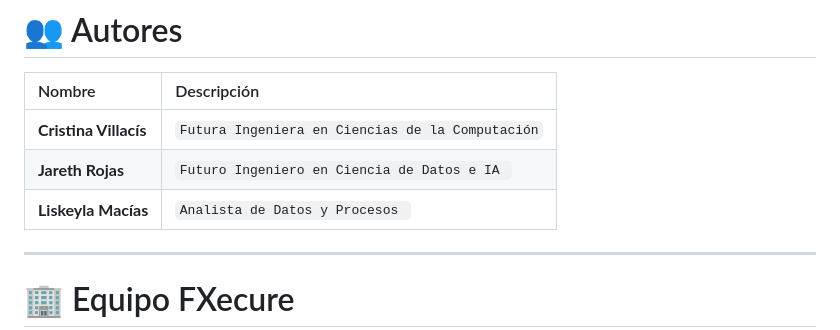
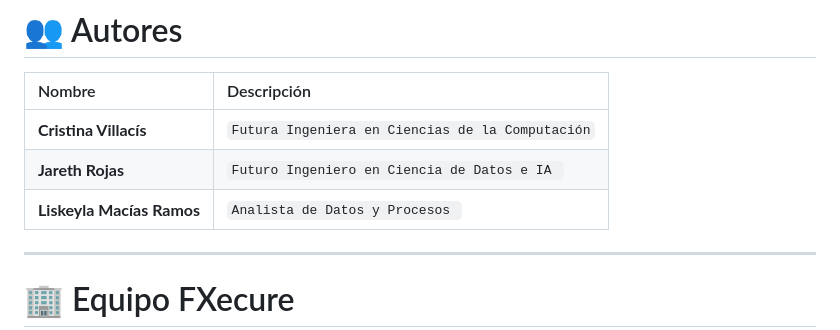
Before and after one commit to cristina-villacis/FraudIA, a Markdown page: README.md, the part around the change. Rendered like a GitHub page.

Commit message:
Update Liskeyla Macías's name in README.md

```diff
--- a/README.md
+++ b/README.md
@@ -496,7 +496,7 @@ Este proyecto se encuentra bajo la licencia **MIT**.
 | :--- | :--- |
 | **Cristina Villacís** | ` Futura Ingeniera en Ciencias de la Computación ` |
 | **Jareth Rojas** | `Futuro Ingeniero en Ciencia de Datos e IA ` |
-| **Liskeyla Macías** | `Analista de Datos y Procesos `|
+| **Liskeyla Macías Ramos** | `Analista de Datos y Procesos `|
 
 ---
 
```
